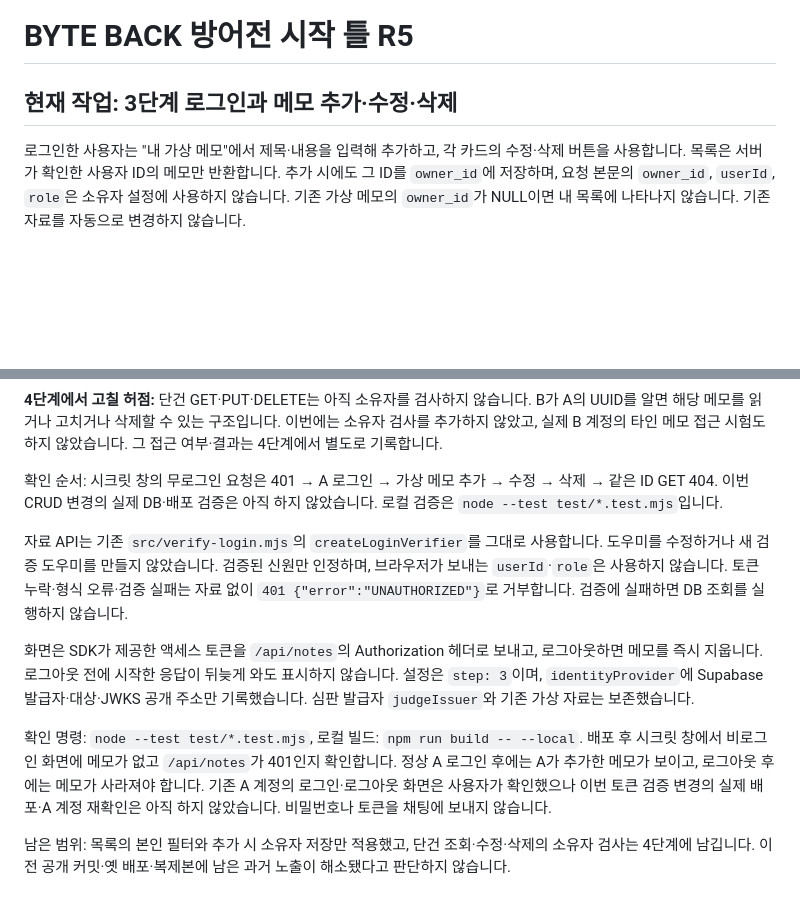
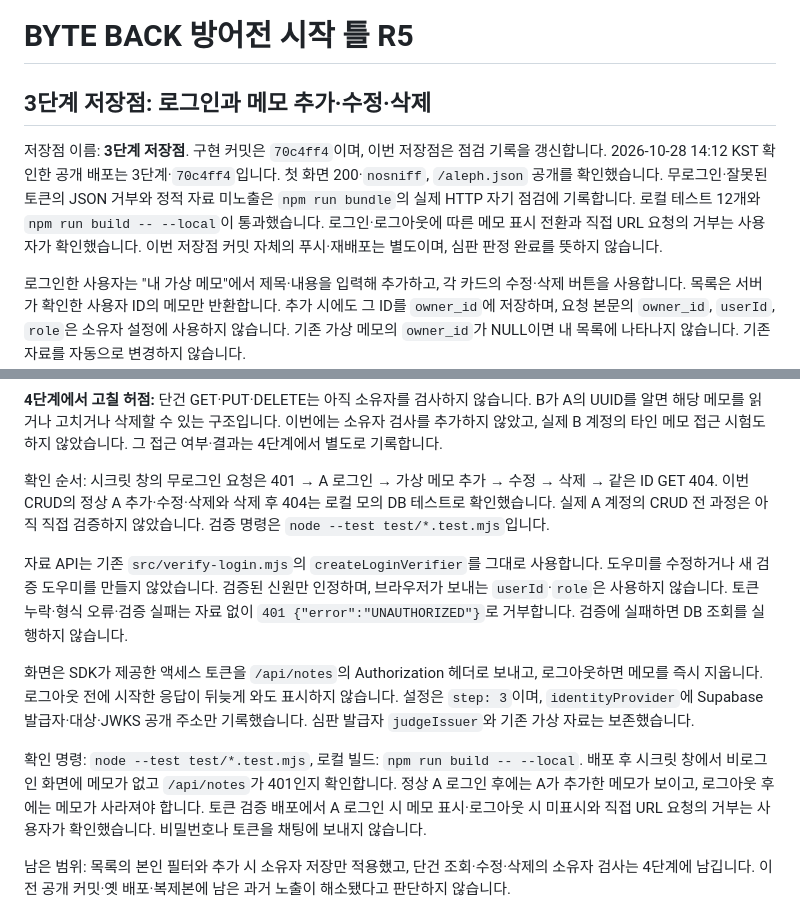
Before and after one commit to yubin05/choi-bujang-secret-vault, a Markdown page: README.md, 2 parts joined by grey strips. GitHub-like rendering; blank space fills up the shorter version.

Commit message:
3단계 저장점

```diff
--- a/README.md
+++ b/README.md
@@ -1,6 +1,14 @@
 # BYTE BACK 방어전 시작 틀 R5
 
-## 현재 작업: 3단계 로그인과 메모 추가·수정·삭제
+## 3단계 저장점: 로그인과 메모 추가·수정·삭제
+
+저장점 이름: **3단계 저장점**. 구현 커밋은 `70c4ff4`이며, 이번 저장점은 점검 기록을 갱신합니다.
+2026-10-28 14:12 KST 확인한 공개 배포는 3단계·`70c4ff4`입니다.
+첫 화면 200·`nosniff`, `/aleph.json` 공개를 확인했습니다. 무로그인·잘못된 토큰의 JSON 거부와
+정적 자료 미노출은 `npm run bundle`의 실제 HTTP 자기 점검에 기록합니다.
+로컬 테스트 12개와 `npm run build -- --local`이 통과했습니다.
+로그인·로그아웃에 따른 메모 표시 전환과 직접 URL 요청의 거부는 사용자가 확인했습니다.
+이번 저장점 커밋 자체의 푸시·재배포는 별도이며, 심판 판정 완료를 뜻하지 않습니다.
 
 로그인한 사용자는 "내 가상 메모"에서 제목·내용을 입력해 추가하고, 각 카드의 수정·삭제 버튼을 사용합니다.
 목록은 서버가 확인한 사용자 ID의 메모만 반환합니다. 추가 시에도 그 ID를 `owner_id`에 저장하며,
@@ -27,7 +35,8 @@ B가 A의 UUID를 알면 해당 메모를 읽거나 고치거나 삭제할 수
 그 접근 여부·결과는 4단계에서 별도로 기록합니다.
 
 확인 순서: 시크릿 창의 무로그인 요청은 401 → A 로그인 → 가상 메모 추가 → 수정 → 삭제 → 같은 ID GET 404.
-이번 CRUD 변경의 실제 DB·배포 검증은 아직 하지 않았습니다. 로컬 검증은 `node --test test/*.test.mjs`입니다.
+이번 CRUD의 정상 A 추가·수정·삭제와 삭제 후 404는 로컬 모의 DB 테스트로 확인했습니다.
+실제 A 계정의 CRUD 전 과정은 아직 직접 검증하지 않았습니다. 검증 명령은 `node --test test/*.test.mjs`입니다.
 
 자료 API는 기존 `src/verify-login.mjs`의 `createLoginVerifier`를 그대로 사용합니다.
 도우미를 수정하거나 새 검증 도우미를 만들지 않았습니다. 검증된 신원만 인정하며,
@@ -43,8 +52,8 @@ B가 A의 UUID를 알면 해당 메모를 읽거나 고치거나 삭제할 수
 확인 명령: `node --test test/*.test.mjs`, 로컬 빌드: `npm run build -- --local`.
 배포 후 시크릿 창에서 비로그인 화면에 메모가 없고 `/api/notes`가 401인지 확인합니다.
 정상 A 로그인 후에는 A가 추가한 메모가 보이고, 로그아웃 후에는 메모가 사라져야 합니다.
-기존 A 계정의 로그인·로그아웃 화면은 사용자가 확인했으나 이번 토큰 검증 변경의
-실제 배포·A 계정 재확인은 아직 하지 않았습니다. 비밀번호나 토큰을 채팅에 보내지 않습니다.
+토큰 검증 배포에서 A 로그인 시 메모 표시·로그아웃 시 미표시와 직접 URL 요청의 거부는
+사용자가 확인했습니다. 비밀번호나 토큰을 채팅에 보내지 않습니다.
 
 남은 범위: 목록의 본인 필터와 추가 시 소유자 저장만 적용했고, 단건 조회·수정·삭제의 소유자 검사는 4단계에 남깁니다.
 이전 공개 커밋·옛 배포·복제본에 남은 과거 노출이 해소됐다고 판단하지 않습니다.
```
